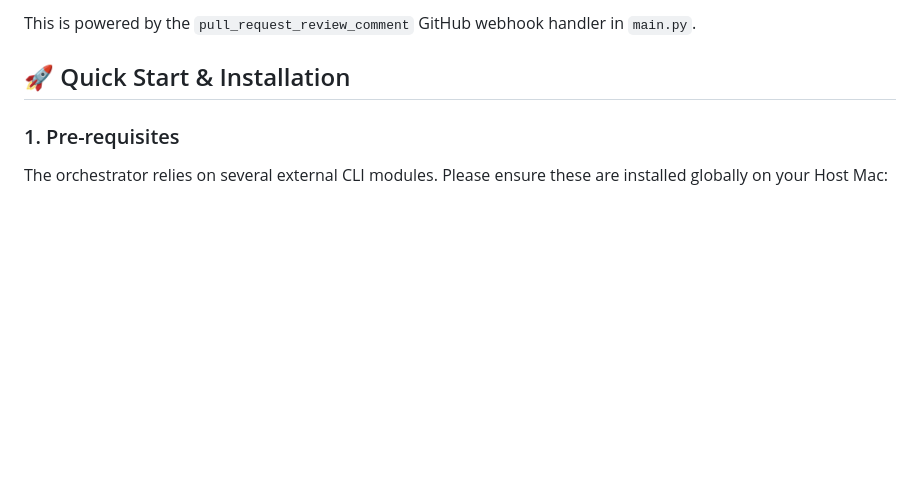
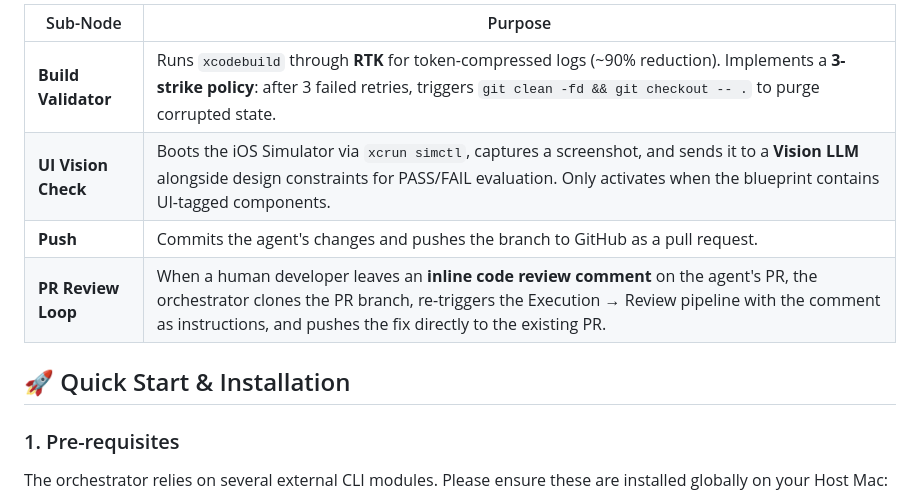
Before and after one commit to MainActorDev/LiosAgent, a Markdown page: README.md, the part around one of its changes. Drawn GitHub-style; blank space fills up the shorter version.

```diff
--- a/README.md
+++ b/README.md
@@ -49,5 +61,10 @@ When a human developer leaves an inline code review comment on the agent's PR, t
 
-This is powered by the `pull_request_review_comment` GitHub webhook handler in `main.py`.
+| Sub-Node | Purpose |
+|----------|---------|
+| **Build Validator** | Runs `xcodebuild` through **RTK** for token-compressed logs (~90% reduction). Implements a **3-strike policy**: after 3 failed retries, triggers `git clean -fd && git checkout -- .` to purge corrupted state. |
+| **UI Vision Check** | Boots the iOS Simulator via `xcrun simctl`, captures a screenshot, and sends it to a **Vision LLM** alongside design constraints for PASS/FAIL evaluation. Only activates when the blueprint contains UI-tagged components. |
+| **Push** | Commits the agent's changes and pushes the branch to GitHub as a pull request. |
+| **PR Review Loop** | When a human developer leaves an **inline code review comment** on the agent's PR, the orchestrator clones the PR branch, re-triggers the Execution → Review pipeline with the comment as instructions, and pushes the fix directly to the existing PR. |
 
 ## 🚀 Quick Start & Installation
 
```
Also changed, not shown: other parts of README.md (+43 -31 lines).
